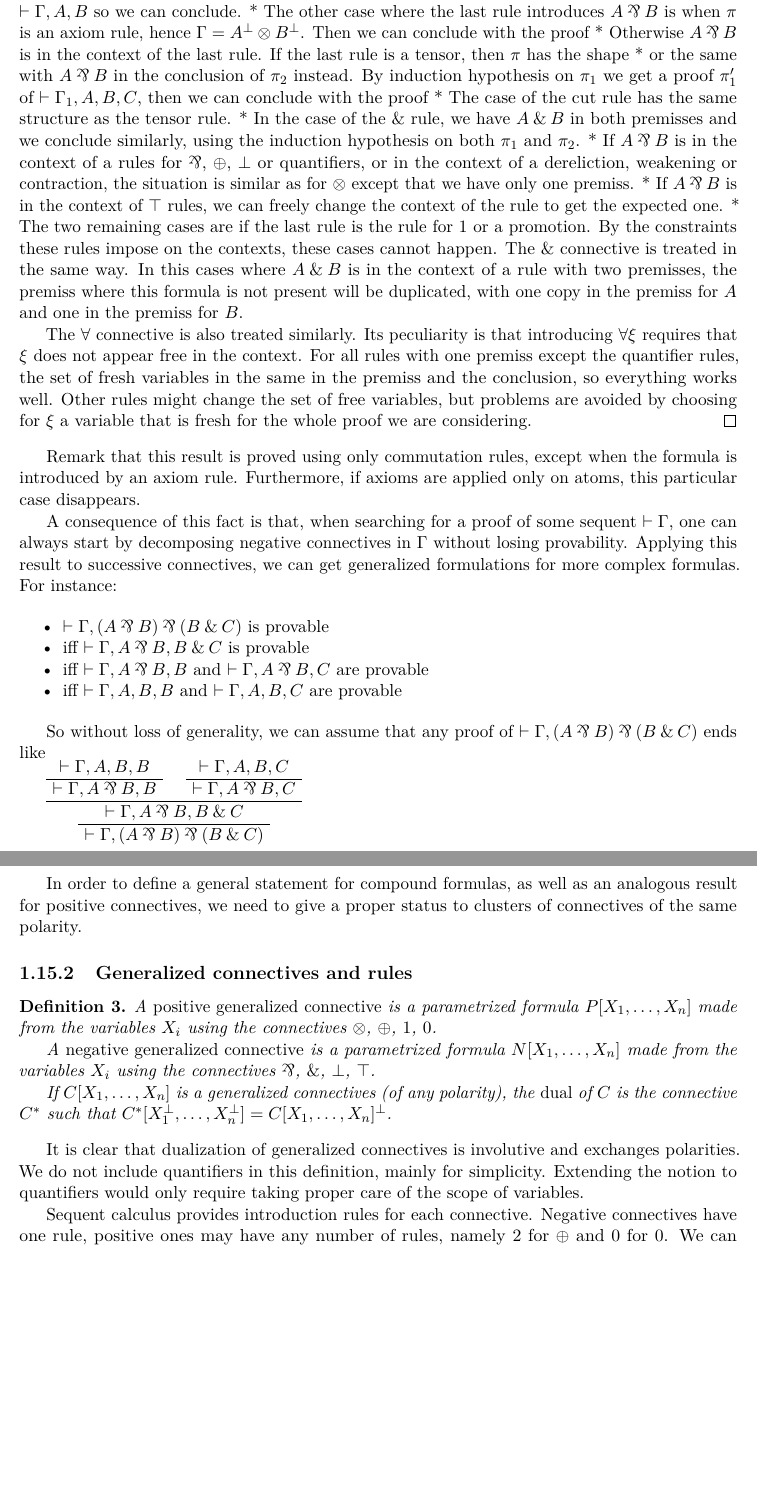
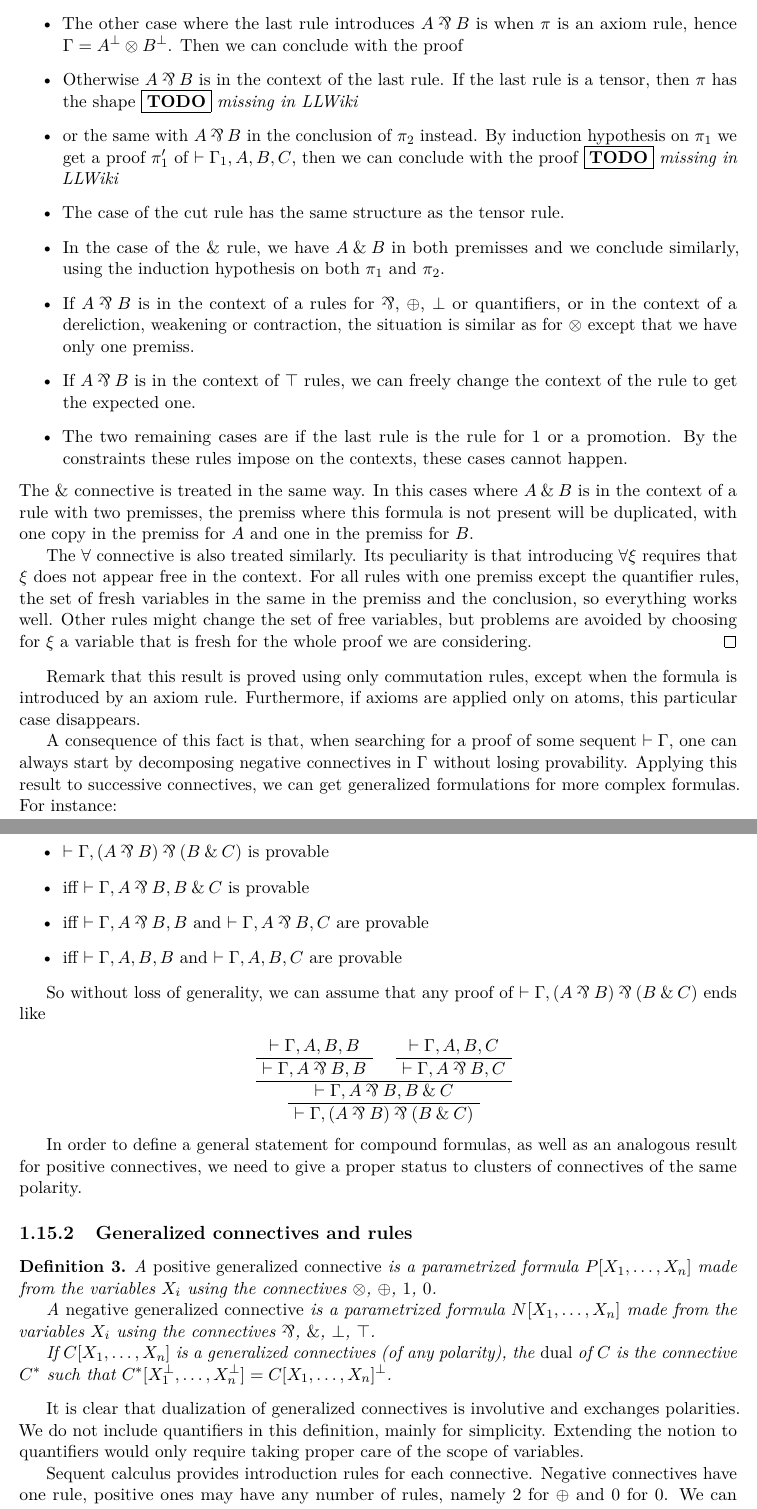
Before and after one commit to ComputerAidedLL/llwikibook, a LaTeX thesis (main.tex, which reads focus.tex): two parts of pages 25 and 26 of 97, joined at a grey line, cut so that both start at the same text, the shorter picture padded with empty space. Compiled offline with pdfLaTeX.

Commit message:
cleaning

```diff
--- a/focus.tex
+++ b/focus.tex
@@ -18,16 +18,19 @@ If $\vdash\Gamma,A,B$ is provable, then by the introduction rule for $\parr$
 we know that $\vdash\Gamma,A\parr B$ is provable.
 For the reverse implication we proceed by induction on a proof $\pi$ of
 $\vdash\Gamma,A\parr B$.
-
-* If the last rule of $\pi$ is the introduction of the $\parr$ in $A\parr B$, then the premiss is exacty $\vdash\Gamma,A,B$ so we can conclude.
-* The other case where the last rule introduces $A\parr B$ is when $\pi$ is an axiom rule, hence $\Gamma=A\orth\tens B\orth$. Then we can conclude with the proof
-* Otherwise $A\parr B$ is in the context of the last rule. If the last rule is a tensor, then $\pi$ has the shape
-* or the same with $A\parr B$ in the conclusion of $\pi_2$ instead. By induction hypothesis on $\pi_1$ we get a proof $\pi'_1$ of $\vdash\Gamma_1,A,B,C$, then we can conclude with the proof
-* The case of the cut rule has the same structure as the tensor rule.
-* In the case of the $\with$ rule, we have $A\with B$ in both premisses and we conclude similarly, using the induction hypothesis on both $\pi_1$ and $\pi_2$.
-* If $A\parr B$ is in the context of a rules for $\parr$, $\plus$, $\bot$ or quantifiers, or in the context of a dereliction, weakening or contraction, the situation is similar as for $\tens$ except that we have only one premiss.
-* If $A\parr B$ is in the context of $\top$ rules, we can freely change the context of the rule to get the expected one.
-* The two remaining cases are if the last rule is the rule for $1$ or a promotion. By the constraints these rules impose on the contexts, these cases cannot happen.
+\begin{itemize}
+\item If the last rule of $\pi$ is the introduction of the $\parr$ in $A\parr B$, then the premiss is exacty $\vdash\Gamma,A,B$ so we can conclude.
+\item The other case where the last rule introduces $A\parr B$ is when $\pi$ is an axiom rule, hence $\Gamma=A\orth\tens B\orth$. Then we can conclude with the proof
+\item Otherwise $A\parr B$ is in the context of the last rule. If the last rule is a tensor, then $\pi$ has the shape
+\todo[missing in LLWiki]
+\item or the same with $A\parr B$ in the conclusion of $\pi_2$ instead. By induction hypothesis on $\pi_1$ we get a proof $\pi'_1$ of $\vdash\Gamma_1,A,B,C$, then we can conclude with the proof
+\todo[missing in LLWiki]
+\item The case of the cut rule has the same structure as the tensor rule.
+\item In the case of the $\with$ rule, we have $A\with B$ in both premisses and we conclude similarly, using the induction hypothesis on both $\pi_1$ and $\pi_2$.
+\item If $A\parr B$ is in the context of a rules for $\parr$, $\plus$, $\bot$ or quantifiers, or in the context of a dereliction, weakening or contraction, the situation is similar as for $\tens$ except that we have only one premiss.
+\item If $A\parr B$ is in the context of $\top$ rules, we can freely change the context of the rule to get the expected one.
+\item The two remaining cases are if the last rule is the rule for $1$ or a promotion. By the constraints these rules impose on the contexts, these cases cannot happen.
+\end{itemize}
 The $\with$ connective is treated in the same way.
 In this cases where $A\with B$ is in the context of a rule with two
 premisses, the premiss where this formula is not present will be duplicated,
@@ -52,9 +55,7 @@ sequent \(\vdash\Gamma\), one can always start by decomposing negative
 connectives in \(\Gamma\) without losing provability. Applying this
 result to successive connectives, we can get generalized formulations
 for more complex formulas. For instance:
-
 \begin{itemize}
-\tightlist
 \item
   \(\vdash\Gamma,(A\parr B)\parr(B\with C)\) is provable
 \item
@@ -68,14 +69,14 @@ for more complex formulas. For instance:
 
 So without loss of generality, we can assume that any proof of
 \(\vdash\Gamma,(A\parr B)\parr(B\with C)\) ends like
-
-\(\AxRule{ \vdash \Gamma, A, B, B }
+\begin{prooftree}
+  \AxRule{ \vdash \Gamma, A, B, B }
   \UnaRule{ \vdash \Gamma, A\parr B, B }
   \AxRule{ \vdash \Gamma, A, B, C }
   \UnaRule{ \vdash \Gamma, A\parr B, C }
   \BinRule{ \vdash \Gamma, A\parr B, B\with C }
   \UnaRule{ \vdash \Gamma, (A\parr B)\parr(B\with C) }
-  \DisplayProof\)
+\end{prooftree}
 
 In order to define a general statement for compound formulas, as well as
 an analogous result for positive connectives, we need to give a proper
```
Also changed, not shown: seqcalc.tex (+2 -2 lines).
